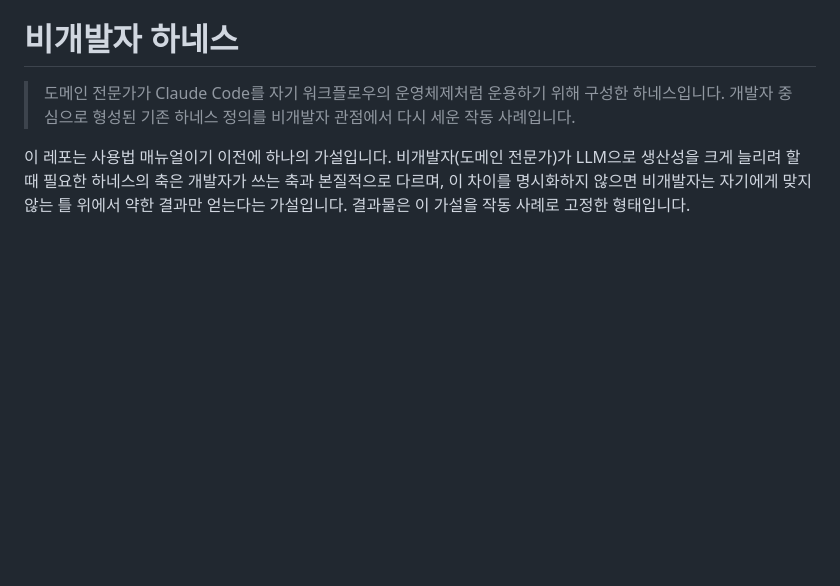
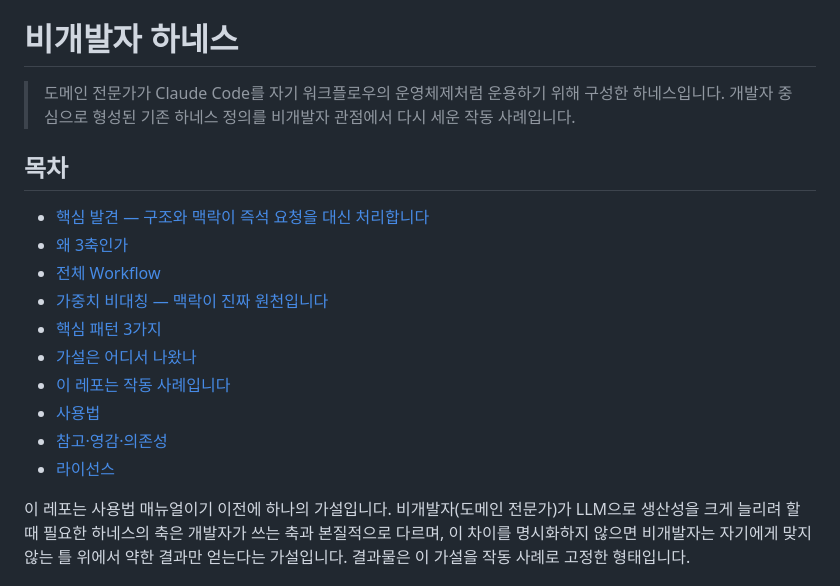
Before and after one commit to henry-1981/context-first-harness, a Markdown page: README.md, the part around the change. GitHub-like rendering; blank space fills up the shorter version.

Commit message:
docs(readme): 상단 TOC 추가 (H2 10개 앵커 링크)

```diff
--- a/README.md
+++ b/README.md
@@ -1,6 +1,19 @@
 # 비개발자 하네스
 
 > 도메인 전문가가 Claude Code를 자기 워크플로우의 운영체제처럼 운용하기 위해 구성한 하네스입니다. 개발자 중심으로 형성된 기존 하네스 정의를 비개발자 관점에서 다시 세운 작동 사례입니다.
+
+## 목차
+
+- [핵심 발견 — 구조와 맥락이 즉석 요청을 대신 처리합니다](#핵심-발견--구조와-맥락이-즉석-요청을-대신-처리합니다)
+- [왜 3축인가](#왜-3축인가)
+- [전체 Workflow](#전체-workflow)
+- [가중치 비대칭 — 맥락이 진짜 원천입니다](#가중치-비대칭--맥락이-진짜-원천입니다)
+- [핵심 패턴 3가지](#핵심-패턴-3가지)
+- [가설은 어디서 나왔나](#가설은-어디서-나왔나)
+- [이 레포는 작동 사례입니다](#이-레포는-작동-사례입니다)
+- [사용법](#사용법)
+- [참고·영감·의존성](#참고영감의존성)
+- [라이선스](#라이선스)
 
 이 레포는 사용법 매뉴얼이기 이전에 하나의 가설입니다. 비개발자(도메인 전문가)가 LLM으로 생산성을 크게 늘리려 할 때 필요한 하네스의 축은 개발자가 쓰는 축과 본질적으로 다르며, 이 차이를 명시화하지 않으면 비개발자는 자기에게 맞지 않는 틀 위에서 약한 결과만 얻는다는 가설입니다. 결과물은 이 가설을 작동 사례로 고정한 형태입니다.
 
```
